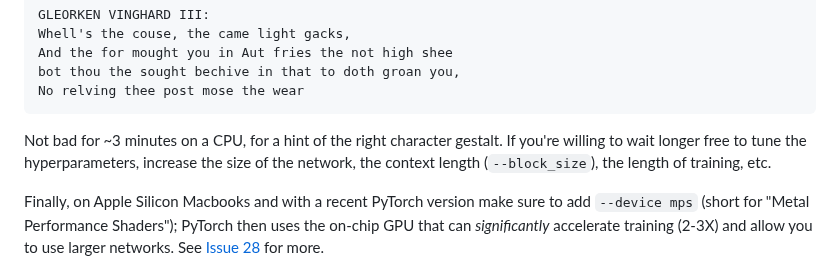
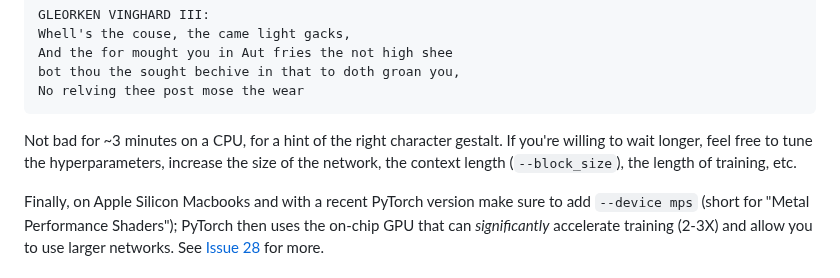
Before and after one commit to karpathy/nanoGPT, a Markdown page: README.md, the part around the change. Rendered like a GitHub page.

Commit message:
fix typos

````diff
--- a/README.md
+++ b/README.md
@@ -84,7 +84,7 @@ bot thou the sought bechive in that to doth groan you,
 No relving thee post mose the wear
 ```
 
-Not bad for ~3 minutes on a CPU, for a hint of the right character gestalt. If you're willing to wait longer free to tune the hyperparameters, increase the size of the network, the context length (`--block_size`), the length of training, etc.
+Not bad for ~3 minutes on a CPU, for a hint of the right character gestalt. If you're willing to wait longer, feel free to tune the hyperparameters, increase the size of the network, the context length (`--block_size`), the length of training, etc.
 
 Finally, on Apple Silicon Macbooks and with a recent PyTorch version make sure to add `--device mps` (short for "Metal Performance Shaders"); PyTorch then uses the on-chip GPU that can *significantly* accelerate training (2-3X) and allow you to use larger networks. See [Issue 28](https://github.com/karpathy/nanoGPT/issues/28) for more.
 
````
